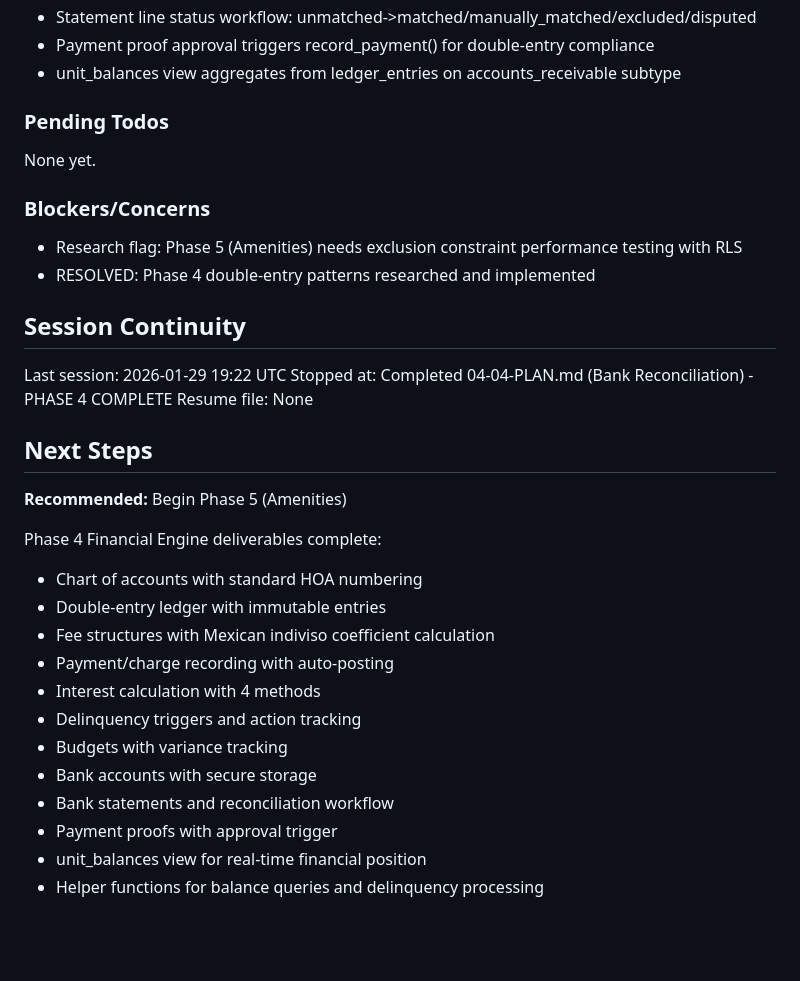
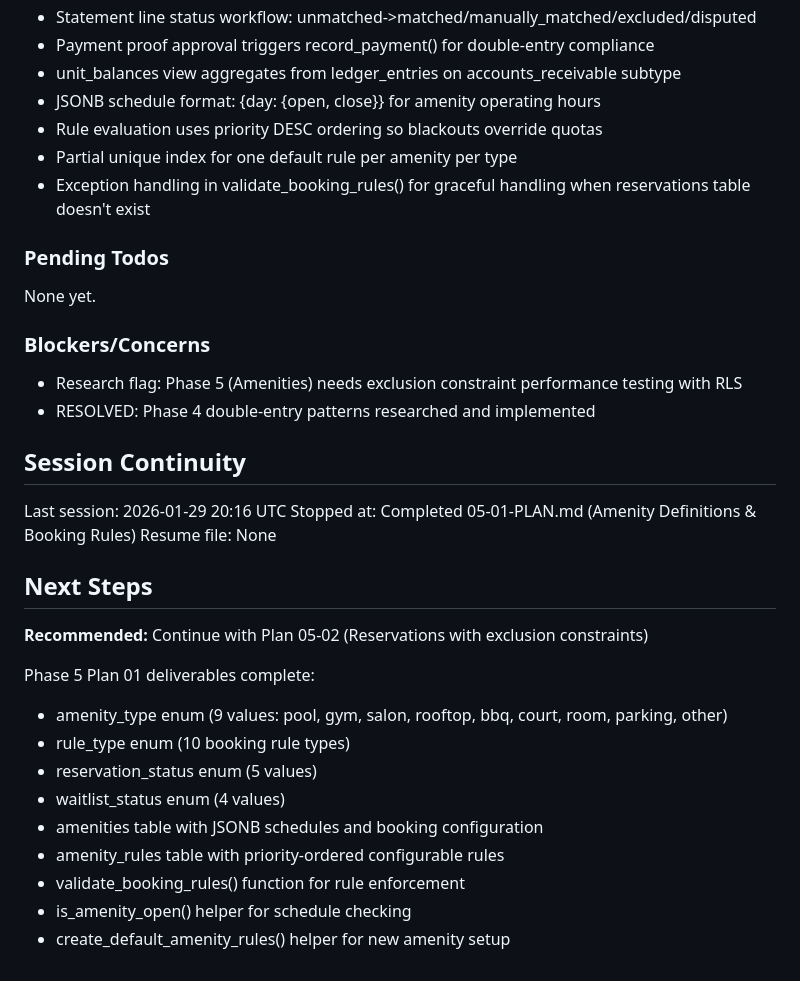
Before and after one commit to LoGebo/colony, a Markdown page: .planning/STATE.md, the part around one of its changes. GitHub-like rendering; blank space fills up the shorter version.

```diff
--- a/.planning/STATE.md
+++ b/.planning/STATE.md
@@ -99,6 +100,10 @@ Recent decisions affecting current work:
 - Statement line status workflow: unmatched->matched/manually_matched/excluded/disputed
 - Payment proof approval triggers record_payment() for double-entry compliance
 - unit_balances view aggregates from ledger_entries on accounts_receivable subtype
+- JSONB schedule format: {day: {open, close}} for amenity operating hours
+- Rule evaluation uses priority DESC ordering so blackouts override quotas
+- Partial unique index for one default rule per amenity per type
+- Exception handling in validate_booking_rules() for graceful handling when reservations table doesn't exist
 
 ### Pending Todos
 
@@ -111,24 +116,21 @@ None yet.
 
 ## Session Continuity
 
-Last session: 2026-01-29 19:22 UTC
-Stopped at: Completed 04-04-PLAN.md (Bank Reconciliation) - PHASE 4 COMPLETE
+Last session: 2026-01-29 20:16 UTC
+Stopped at: Completed 05-01-PLAN.md (Amenity Definitions & Booking Rules)
 Resume file: None
 
 ## Next Steps
 
-**Recommended:** Begin Phase 5 (Amenities)
+**Recommended:** Continue with Plan 05-02 (Reservations with exclusion constraints)
 
-Phase 4 Financial Engine deliverables complete:
-- Chart of accounts with standard HOA numbering
-- Double-entry ledger with immutable entries
-- Fee structures with Mexican indiviso coefficient calculation
-- Payment/charge recording with auto-posting
-- Interest calculation with 4 methods
-- Delinquency triggers and action tracking
-- Budgets with variance tracking
-- Bank accounts with secure storage
-- Bank statements and reconciliation workflow
-- Payment proofs with approval trigger
-- unit_balances view for real-time financial position
-- Helper functions for balance queries and delinquency processing
+Phase 5 Plan 01 deliverables complete:
+- amenity_type enum (9 values: pool, gym, salon, rooftop, bbq, court, room, parking, other)
+- rule_type enum (10 booking rule types)
+- reservation_status enum (5 values)
+- waitlist_status enum (4 values)
+- amenities table with JSONB schedules and booking configuration
+- amenity_rules table with priority-ordered configurable rules
+- validate_booking_rules() function for rule enforcement
+- is_amenity_open() helper for schedule checking
+- create_default_amenity_rules() helper for new amenity setup
```
Also changed, not shown: other parts of .planning/STATE.md (+12 -11 lines), 1 other file.
